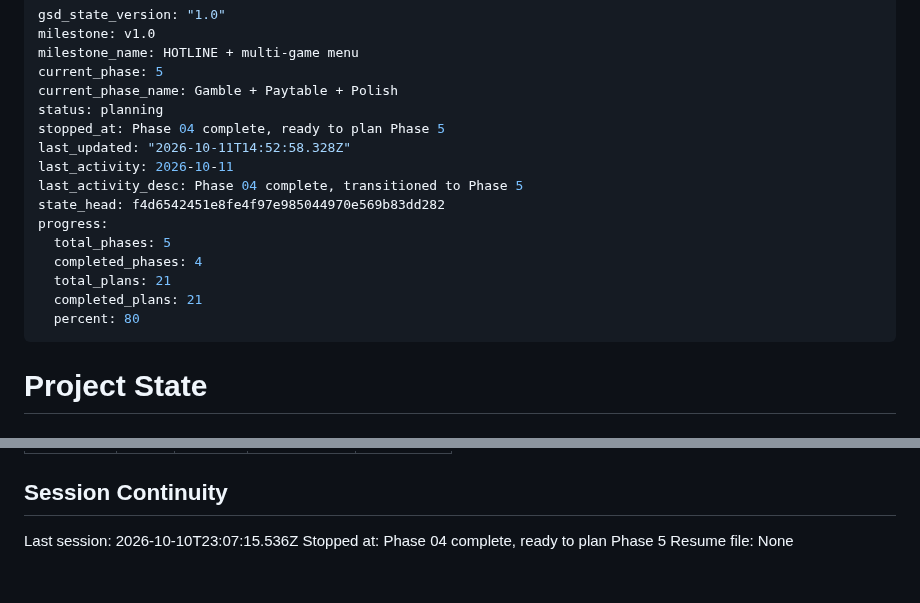
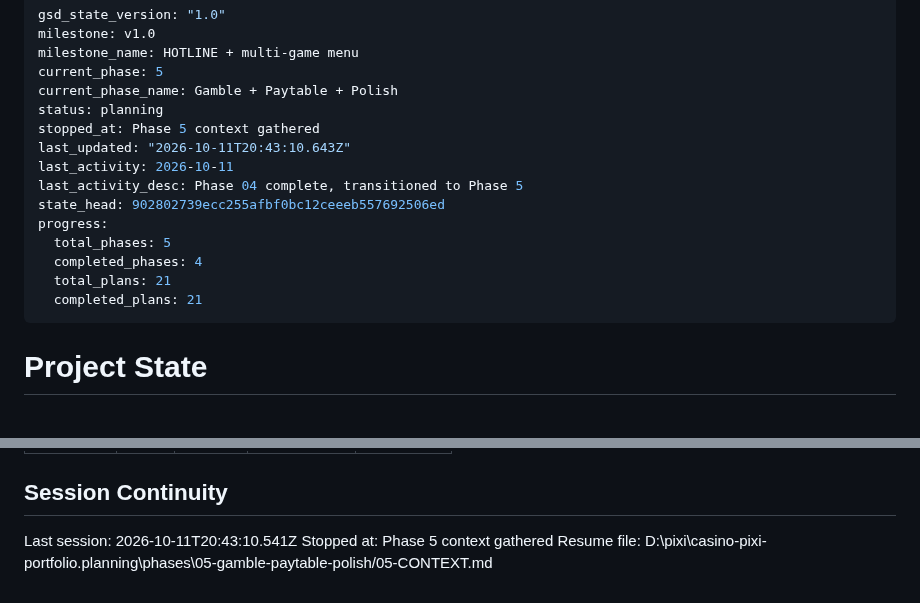
Before and after one commit to ErrTem/casino-pixi-portfolio, a Markdown page: .planning/STATE.md, 2 parts joined by grey strips. Drawn GitHub-style.

Commit message:
docs(state): record phase 5 context session

```diff
--- a/.planning/STATE.md
+++ b/.planning/STATE.md
@@ -5,17 +5,16 @@ milestone_name: HOTLINE + multi-game menu
 current_phase: 5
 current_phase_name: Gamble + Paytable + Polish
 status: planning
-stopped_at: Phase 04 complete, ready to plan Phase 5
-last_updated: "2026-10-11T14:52:58.328Z"
+stopped_at: Phase 5 context gathered
+last_updated: "2026-10-11T20:43:10.643Z"
 last_activity: 2026-10-11
 last_activity_desc: Phase 04 complete, transitioned to Phase 5
-state_head: f4d6542451e8fe4f97e985044970e569b83dd282
+state_head: 902802739ecc255afbf0bc12ceeeb557692506ed
 progress:
   total_phases: 5
   completed_phases: 4
   total_plans: 21
   completed_plans: 21
-  percent: 80
 ---
 
 # Project State
@@ -152,6 +151,6 @@ None yet.
 
 ## Session Continuity
 
-Last session: 2026-10-10T23:07:15.536Z
-Stopped at: Phase 04 complete, ready to plan Phase 5
-Resume file: None
+Last session: 2026-10-11T20:43:10.541Z
+Stopped at: Phase 5 context gathered
+Resume file: D:\pixi\casino-pixi-portfolio\.planning\phases\05-gamble-paytable-polish/05-CONTEXT.md
```
